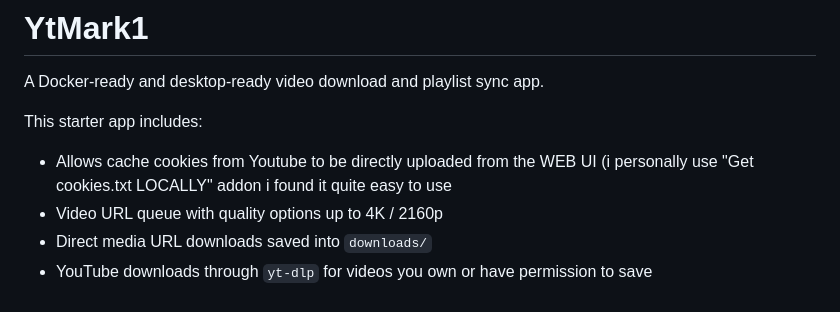
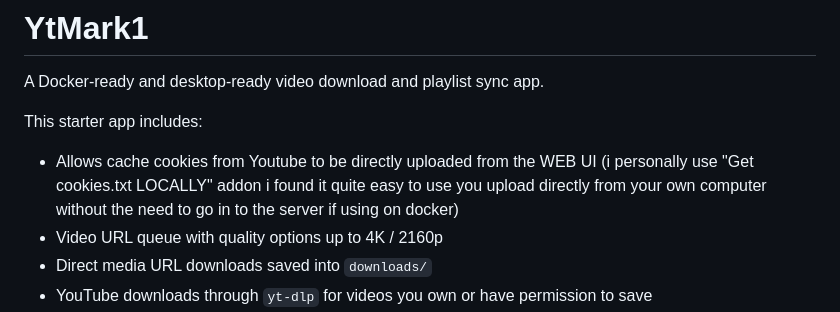
Before and after one commit to S1mple32/YoutubeDownloader, a Markdown page: README.md, the part around the change. Rendered like a GitHub page.

```diff
--- a/README.md
+++ b/README.md
@@ -5,7 +5,7 @@ A Docker-ready and desktop-ready video download and playlist sync app.
 
 This starter app includes:
 
-- Allows cache cookies from Youtube to be directly uploaded from the WEB UI (i personally use "Get cookies.txt LOCALLY" addon i found it quite easy to use
+- Allows cache cookies from Youtube to be directly uploaded from the WEB UI (i personally use "Get cookies.txt LOCALLY" addon i found it quite easy to use you upload directly from your own computer without the need to go in to the server if using on docker)
 - Video URL queue with quality options up to 4K / 2160p
 - Direct media URL downloads saved into `downloads/`
 - YouTube downloads through `yt-dlp` for videos you own or have permission to save
```
